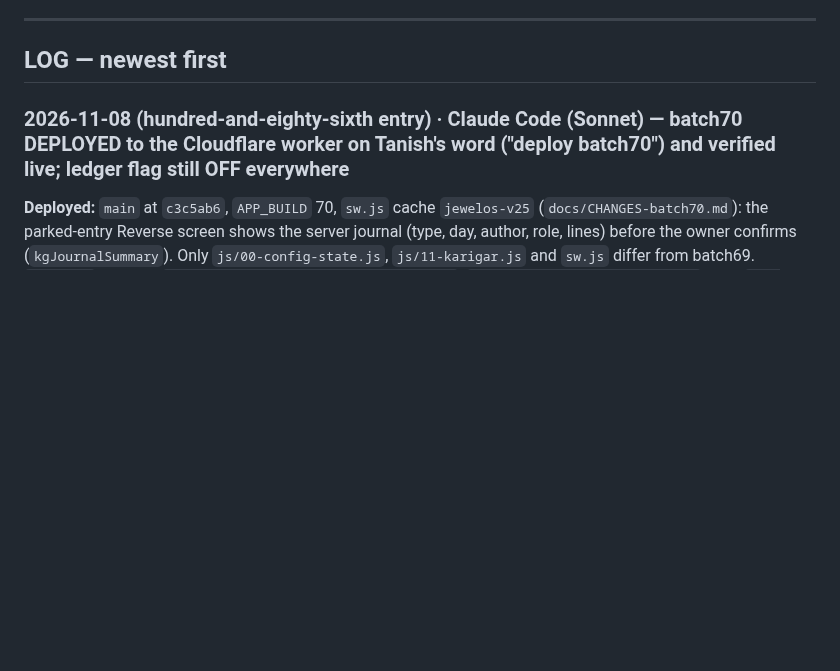
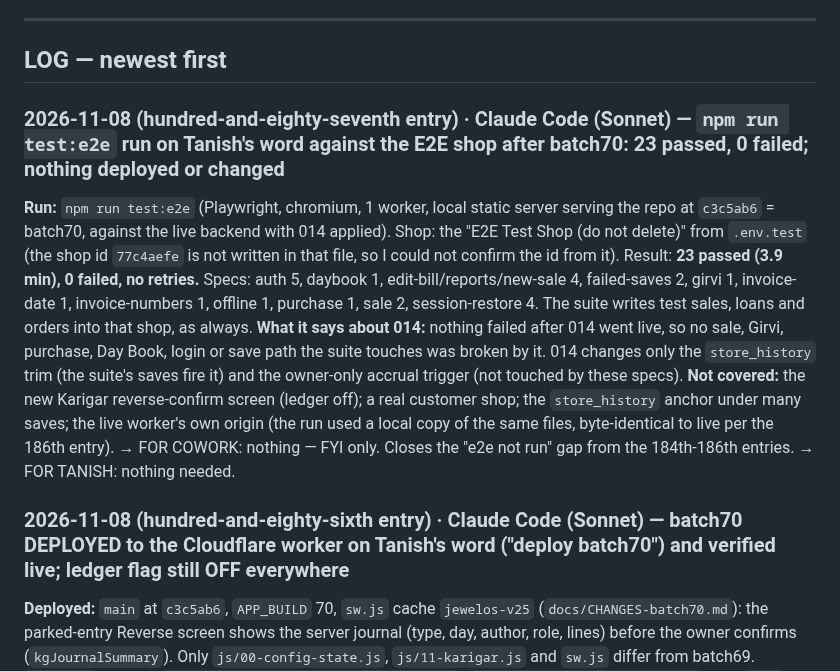
Before and after one commit to txnishh24/JewelOs, a Markdown page: HANDOFF.md, the part around the change. Drawn GitHub-style; blank space fills up the shorter version.

Commit message:
HANDOFF 187th entry: e2e 23/23 on the E2E shop after batch70
Co-Authored-By: Claude Sonnet 5.5 <noreply@anthropic.com>

```diff
--- a/HANDOFF.md
+++ b/HANDOFF.md
@@ -69,6 +69,14 @@ or re-add tier UI.
 ---
 
 ## LOG — newest first
+
+### 2026-11-08 (hundred-and-eighty-seventh entry) · Claude Code (Sonnet) — `npm run test:e2e` run on Tanish's word against the E2E shop after batch70: 23 passed, 0 failed; nothing deployed or changed
+
+**Run:** `npm run test:e2e` (Playwright, chromium, 1 worker, local static server serving the repo at `c3c5ab6` = batch70, against the live backend with 014 applied). Shop: the "E2E Test Shop (do not delete)" from `.env.test` (the shop id `77c4aefe` is not written in that file, so I could not confirm the id from it). Result: **23 passed (3.9 min), 0 failed, no retries.** Specs: auth 5, daybook 1, edit-bill/reports/new-sale 4, failed-saves 2, girvi 1, invoice-date 1, invoice-numbers 1, offline 1, purchase 1, sale 2, session-restore 4. The suite writes test sales, loans and orders into that shop, as always.
+**What it says about 014:** nothing failed after 014 went live, so no sale, Girvi, purchase, Day Book, login or save path the suite touches was broken by it. 014 changes only the `store_history` trim (the suite's saves fire it) and the owner-only accrual trigger (not touched by these specs).
+**Not covered:** the new Karigar reverse-confirm screen (ledger off); a real customer shop; the `store_history` anchor under many saves; the live worker's own origin (the run used a local copy of the same files, byte-identical to live per the 186th entry).
+→ FOR COWORK: nothing — FYI only. Closes the "e2e not run" gap from the 184th-186th entries.
+→ FOR TANISH: nothing needed.
 
 ### 2026-11-08 (hundred-and-eighty-sixth entry) · Claude Code (Sonnet) — batch70 DEPLOYED to the Cloudflare worker on Tanish's word ("deploy batch70") and verified live; ledger flag still OFF everywhere
 
```
